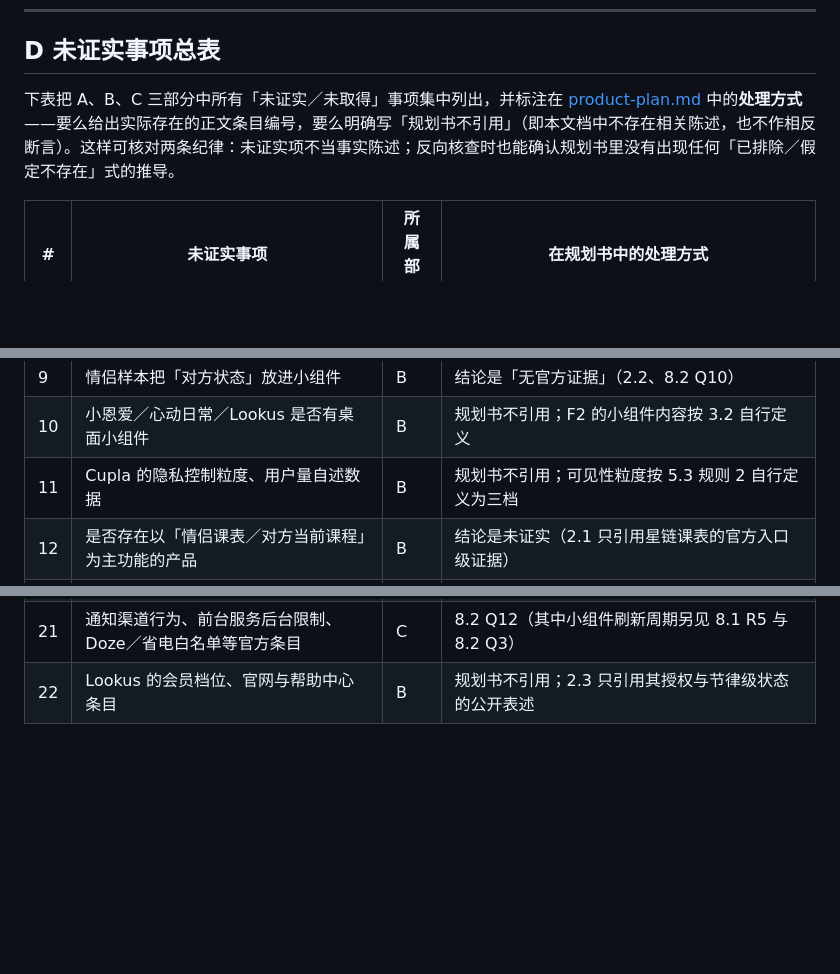
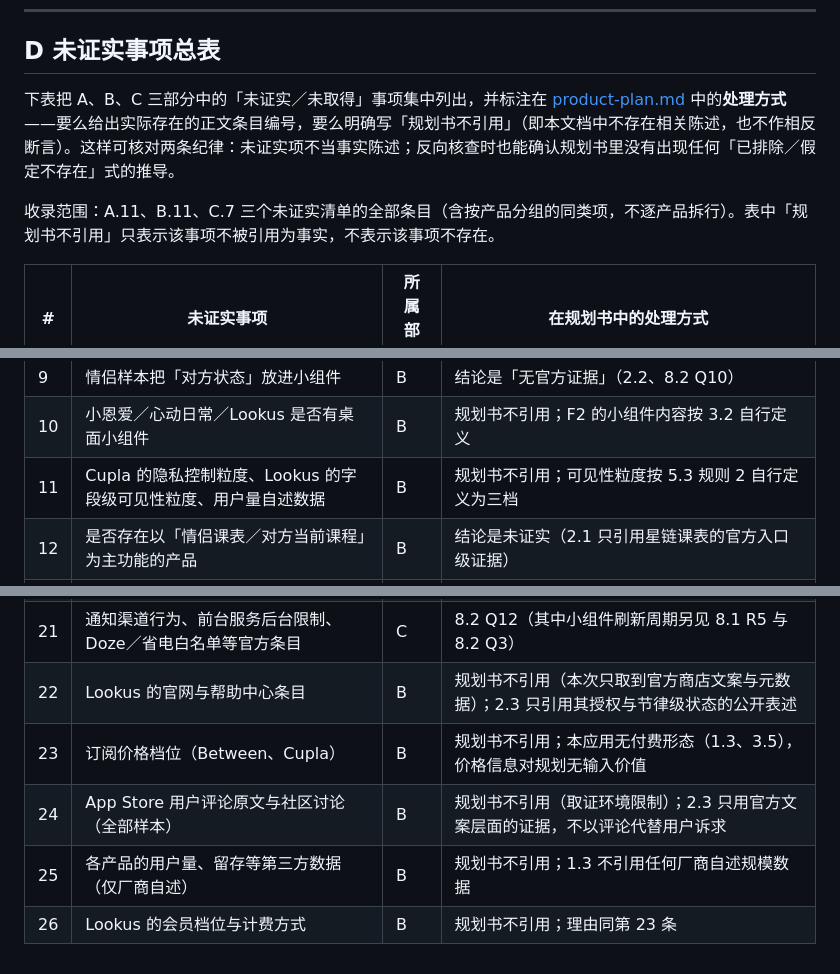
Before and after one commit to Guzheng3/qhkb, a Markdown page: docs/plan/research-appendix.md, 3 parts joined by grey strips. Rendered like a GitHub page; blank space fills up the shorter version.

Commit message:
docs: 未证实事项总表补齐价格、评论、用户量与 Lookus 粒度条目，收录范围写明为三份清单

```diff
--- a/docs/plan/research-appendix.md
+++ b/docs/plan/research-appendix.md
@@ -520,7 +520,9 @@
 
 ## D 未证实事项总表
 
-下表把 A、B、C 三部分中所有「未证实／未取得」事项集中列出，并标注在 [product-plan.md](product-plan.md) 中的**处理方式**——要么给出实际存在的正文条目编号，要么明确写「规划书不引用」（即本文档中不存在相关陈述，也不作相反断言）。这样可核对两条纪律：未证实项不当事实陈述；反向核查时也能确认规划书里没有出现任何「已排除／假定不存在」式的推导。
+下表把 A、B、C 三部分中的「未证实／未取得」事项集中列出，并标注在 [product-plan.md](product-plan.md) 中的**处理方式**——要么给出实际存在的正文条目编号，要么明确写「规划书不引用」（即本文档中不存在相关陈述，也不作相反断言）。这样可核对两条纪律：未证实项不当事实陈述；反向核查时也能确认规划书里没有出现任何「已排除／假定不存在」式的推导。
+
+收录范围：A.11、B.11、C.7 三个未证实清单的全部条目（含按产品分组的同类项，不逐产品拆行）。表中「规划书不引用」只表示该事项不被引用为事实，不表示该事项不存在。
 
 | # | 未证实事项 | 所属部分 | 在规划书中的处理方式 |
 | --- | --- | --- | --- |
@@ -534,7 +536,7 @@
 | 8 | 情侣样本的冲突处理规则 | B | 结论是「无公开规则」（2.2）；规则按 5.6 自行定义 |
 | 9 | 情侣样本把「对方状态」放进小组件 | B | 结论是「无官方证据」（2.2、8.2 Q10） |
 | 10 | 小恩爱／心动日常／Lookus 是否有桌面小组件 | B | 规划书不引用；F2 的小组件内容按 3.2 自行定义 |
-| 11 | Cupla 的隐私控制粒度、用户量自述数据 | B | 规划书不引用；可见性粒度按 5.3 规则 2 自行定义为三档 |
+| 11 | Cupla 的隐私控制粒度、Lookus 的字段级可见性粒度、用户量自述数据 | B | 规划书不引用；可见性粒度按 5.3 规则 2 自行定义为三档 |
 | 12 | 是否存在以「情侣课表／对方当前课程」为主功能的产品 | B | 结论是未证实（2.1 只引用星链课表的官方入口级证据） |
 | 13 | HyperOS 焦点通知／超级岛开发者接入能力 | C | 写成待验证适配目标与风险（4.8、8.1 R6、8.2 Q1／Q2） |
 | 14 | promoted ongoing notifications 与超级岛是否同一路径 | C | 8.2 Q2 |
@@ -545,4 +547,8 @@
 | 19 | `EXTRA_SKIP_UI` 在厂商时钟应用的支持差异 | C | 8.2 Q6 |
 | 20 | Open-Meteo 免费层单 IP 并发是否另有限制 | C | 8.1 R8 按已知限流与缓存去重应对 |
 | 21 | 通知渠道行为、前台服务后台限制、Doze／省电白名单等官方条目 | C | 8.2 Q12（其中小组件刷新周期另见 8.1 R5 与 8.2 Q3） |
-| 22 | Lookus 的会员档位、官网与帮助中心条目 | B | 规划书不引用；2.3 只引用其授权与节律级状态的公开表述 |
+| 22 | Lookus 的官网与帮助中心条目 | B | 规划书不引用（本次只取到官方商店文案与元数据）；2.3 只引用其授权与节律级状态的公开表述 |
+| 23 | 订阅价格档位（Between、Cupla） | B | 规划书不引用；本应用无付费形态（1.3、3.5），价格信息对规划无输入价值 |
+| 24 | App Store 用户评论原文与社区讨论（全部样本） | B | 规划书不引用（取证环境限制）；2.3 只用官方文案层面的证据，不以评论代替用户诉求 |
+| 25 | 各产品的用户量、留存等第三方数据（仅厂商自述） | B | 规划书不引用；1.3 不引用任何厂商自述规模数据 |
+| 26 | Lookus 的会员档位与计费方式 | B | 规划书不引用；理由同第 23 条 |
```
Also changed, not shown: docs/plan/product-plan.md (+1 -1 lines).
